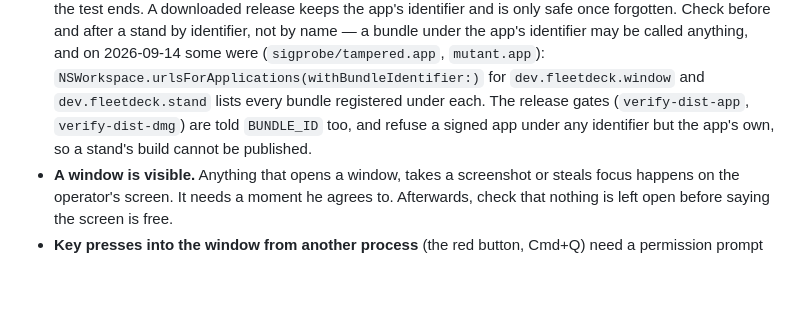
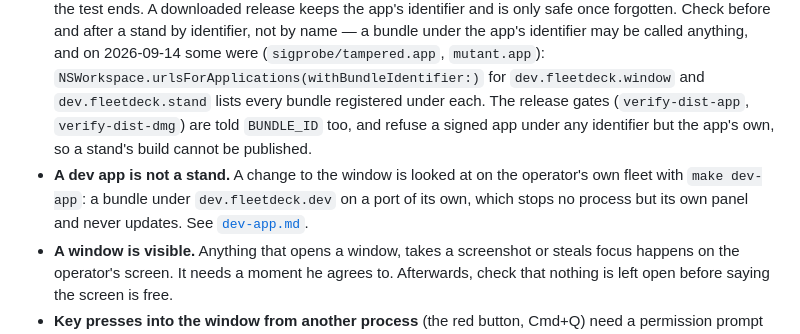
Before and after one commit to kroticw/fleetdeck, a Markdown page: docs/engineering/window-and-panel.md, the part around the change. Rendered like a GitHub page; blank space fills up the shorter version.

Commit message:
docs(engineering): describe running a dev app beside the installed app
Signed-off-by: denisdavydov <denises.krotic@ya.ru>

```diff
--- a/docs/engineering/window-and-panel.md
+++ b/docs/engineering/window-and-panel.md
@@ -214,6 +214,7 @@ Everything above is tested on the operator's own machine, next to the fleet he w
 - **The incident that made it so.** On 2026-09-14 a page-load measurement ran a terminal panel with `-stand-socket` from the binary inside a stand's `.app`. The window replaced it — until then a panel running from a bundle and reporting no owner was taken for one left by a window from before #108 — and started its own without `-stand-socket`, ten times, each for under a second. The page never ran its scripts, and the operator's panel and all six sessions were checked afterwards and found untouched. What was at risk, as a fact: the daemon accepts an attach with no control key, for reading — the attacher receives the session's terminal output — and the attach, and any later resize, which asks for no key either, resizes the session's terminal (`internal/daemon/attach.go`). Only typing is refused. That replacement rule is gone: a panel the window did not start is used as it is.
 - **A stand uses its own port** (7790 here), with its own HOME, config and board. It is never 7777.
 - **A stand is built under its own bundle identifier**, `dev.fleetdeck.stand` (`make window-app BUNDLE_ID=dev.fleetdeck.stand`, and the same for `dist-app`). macOS keeps every bundle it is shown under its identifier, long after the directory is gone, and opening "fleetdeck" may open any of them. On 2026-09-14 the operator's machine held some sixty `fleetdeck.app` registrations from stands, test runs and mounted images, almost all under `dev.fleetdeck.window`. Tests build under the stand identifier and hand every bundle they build, copy, mount or start to `forgetBundle`, which has LaunchServices forget it when the test ends. A downloaded release keeps the app's identifier and is only safe once forgotten. Check before and after a stand by identifier, not by name — a bundle under the app's identifier may be called anything, and on 2026-09-14 some were (`sigprobe/tampered.app`, `mutant.app`): `NSWorkspace.urlsForApplications(withBundleIdentifier:)` for `dev.fleetdeck.window` and `dev.fleetdeck.stand` lists every bundle registered under each. The release gates (`verify-dist-app`, `verify-dist-dmg`) are told `BUNDLE_ID` too, and refuse a signed app under any identifier but the app's own, so a stand's build cannot be published.
+- **A dev app is not a stand.** A change to the window is looked at on the operator's own fleet with `make dev-app`: a bundle under `dev.fleetdeck.dev` on a port of its own, which stops no process but its own panel and never updates. See [`dev-app.md`](dev-app.md).
 - **A window is visible.** Anything that opens a window, takes a screenshot or steals focus happens on the operator's screen. It needs a moment he agrees to. Afterwards, check that nothing is left open before saying the screen is free.
 - **Key presses into the window from another process** (the red button, Cmd+Q) need a permission prompt on the operator's screen. They were not scripted. To the panel, Cmd+Q and SIGTERM to the window are the same event.
 
```
Also changed, not shown: docs/engineering/dev-app.md (added, +76 -0 lines).
